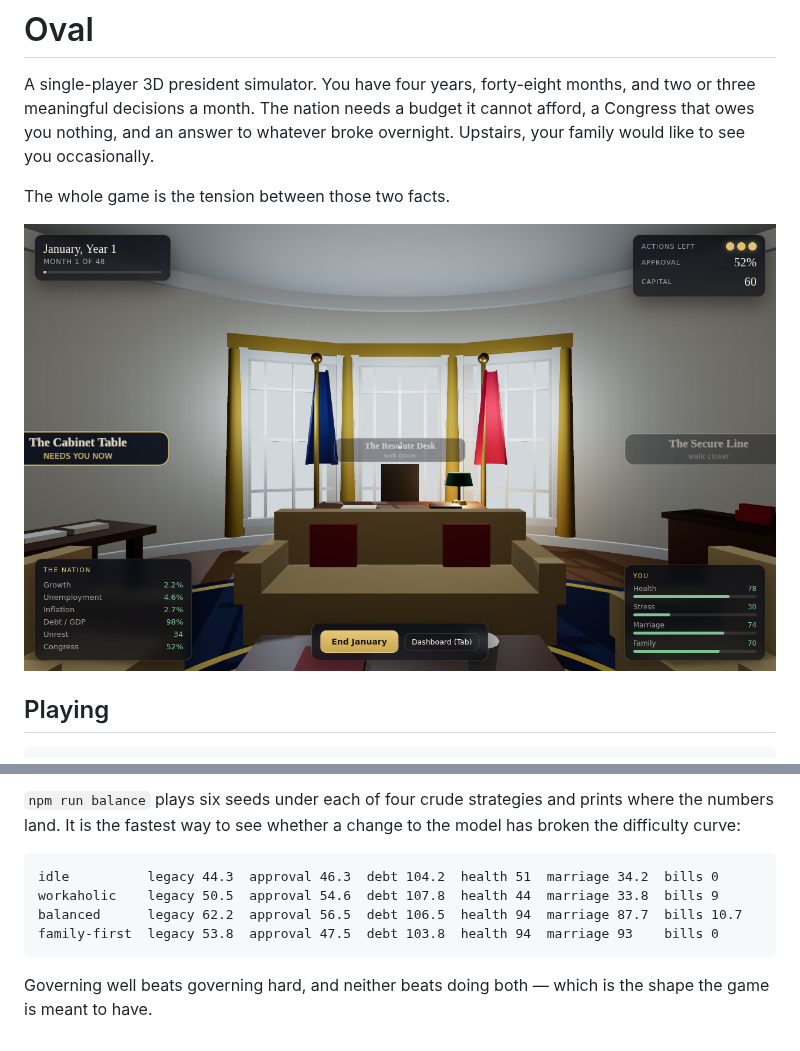
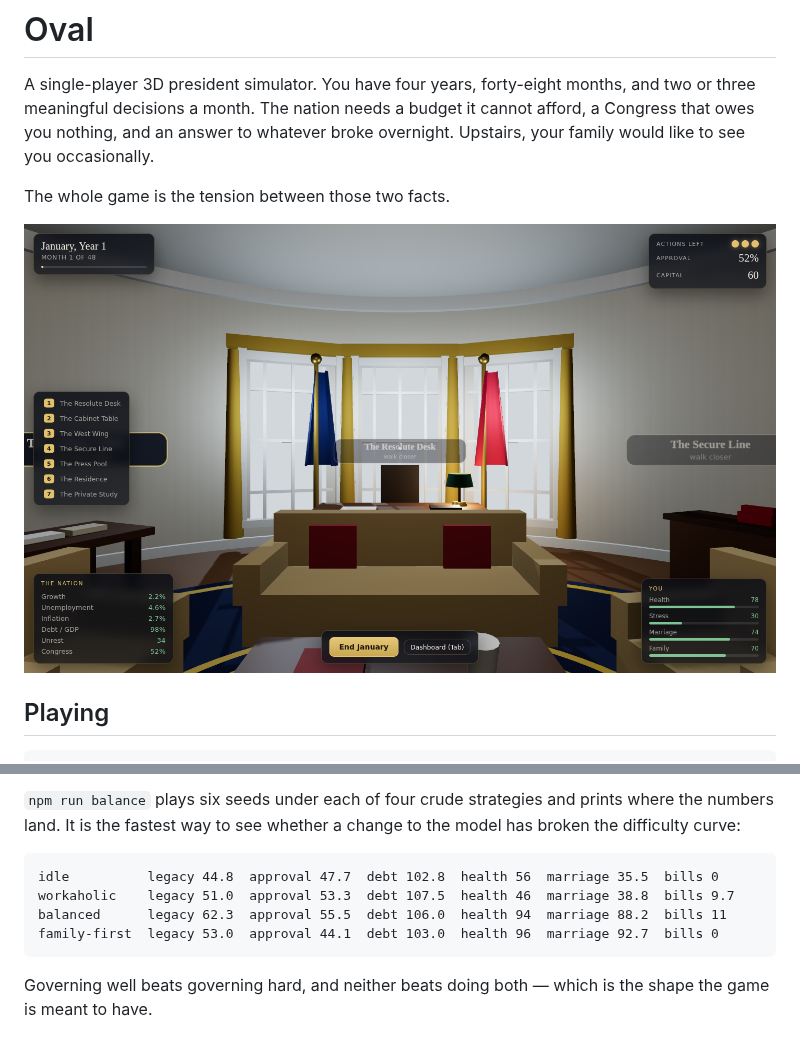
Before and after one commit to joshworley21-rgb/Game-idea, a Markdown page: README.md, 2 parts joined by grey strips. GitHub-like rendering; pictures changed too: docs/office.png.

````diff
--- a/README.md
+++ b/README.md
@@ -106,10 +106,10 @@ where the numbers land. It is the fastest way to see whether a change to the
 model has broken the difficulty curve:
 
 ```
-idle          legacy 44.3  approval 46.3  debt 104.2  health 51  marriage 34.2  bills 0
-workaholic    legacy 50.5  approval 54.6  debt 107.8  health 44  marriage 33.8  bills 9
-balanced      legacy 62.2  approval 56.5  debt 106.5  health 94  marriage 87.7  bills 10.7
-family-first  legacy 53.8  approval 47.5  debt 103.8  health 94  marriage 93    bills 0
+idle          legacy 44.8  approval 47.7  debt 102.8  health 56  marriage 35.5  bills 0
+workaholic    legacy 51.0  approval 53.3  debt 107.5  health 46  marriage 38.8  bills 9.7
+balanced      legacy 62.3  approval 55.5  debt 106.0  health 94  marriage 88.2  bills 11
+family-first  legacy 53.0  approval 44.1  debt 103.0  health 96  marriage 92.7  bills 0
 ```
 
 Governing well beats governing hard, and neither beats doing both — which is the
````
Also changed, not shown: 7 other files.
